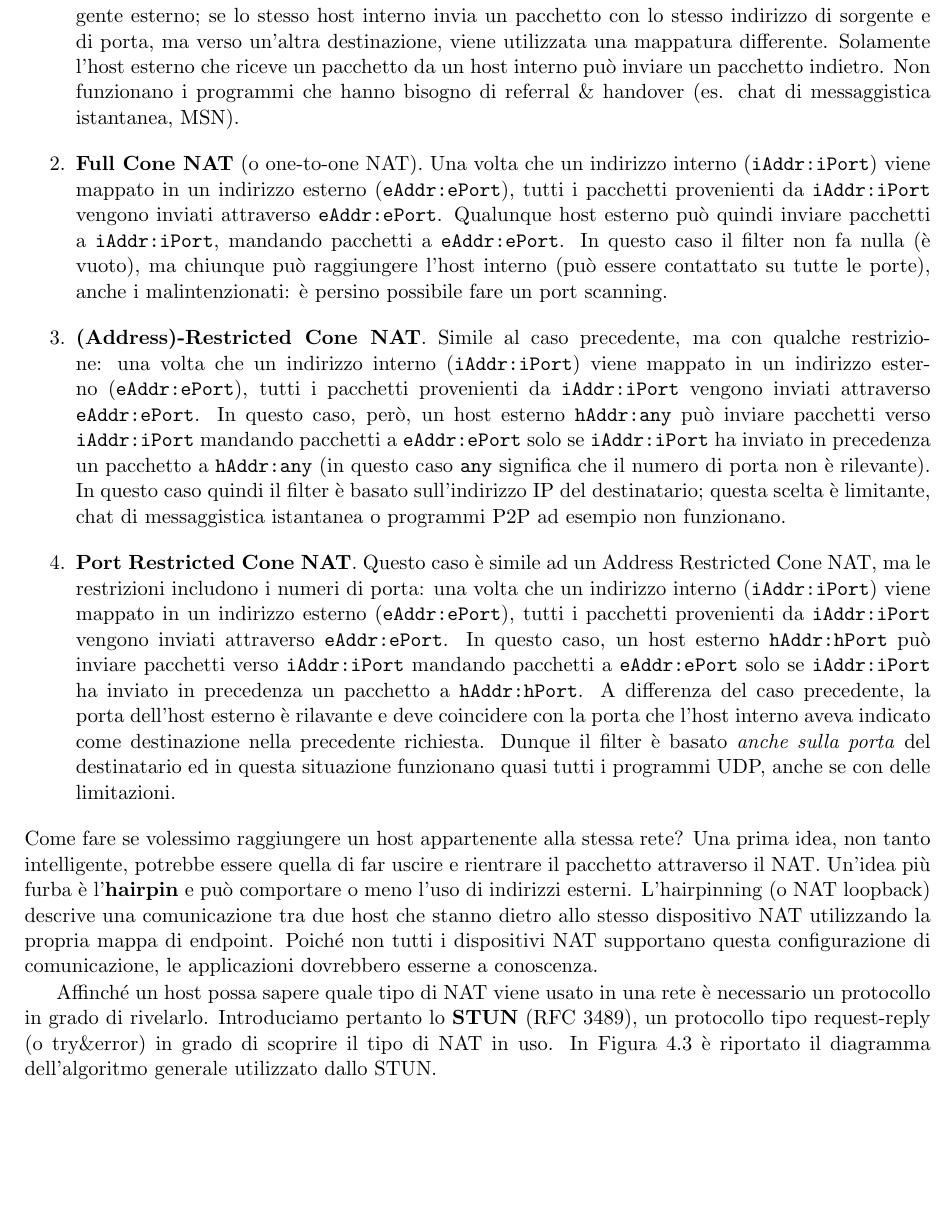
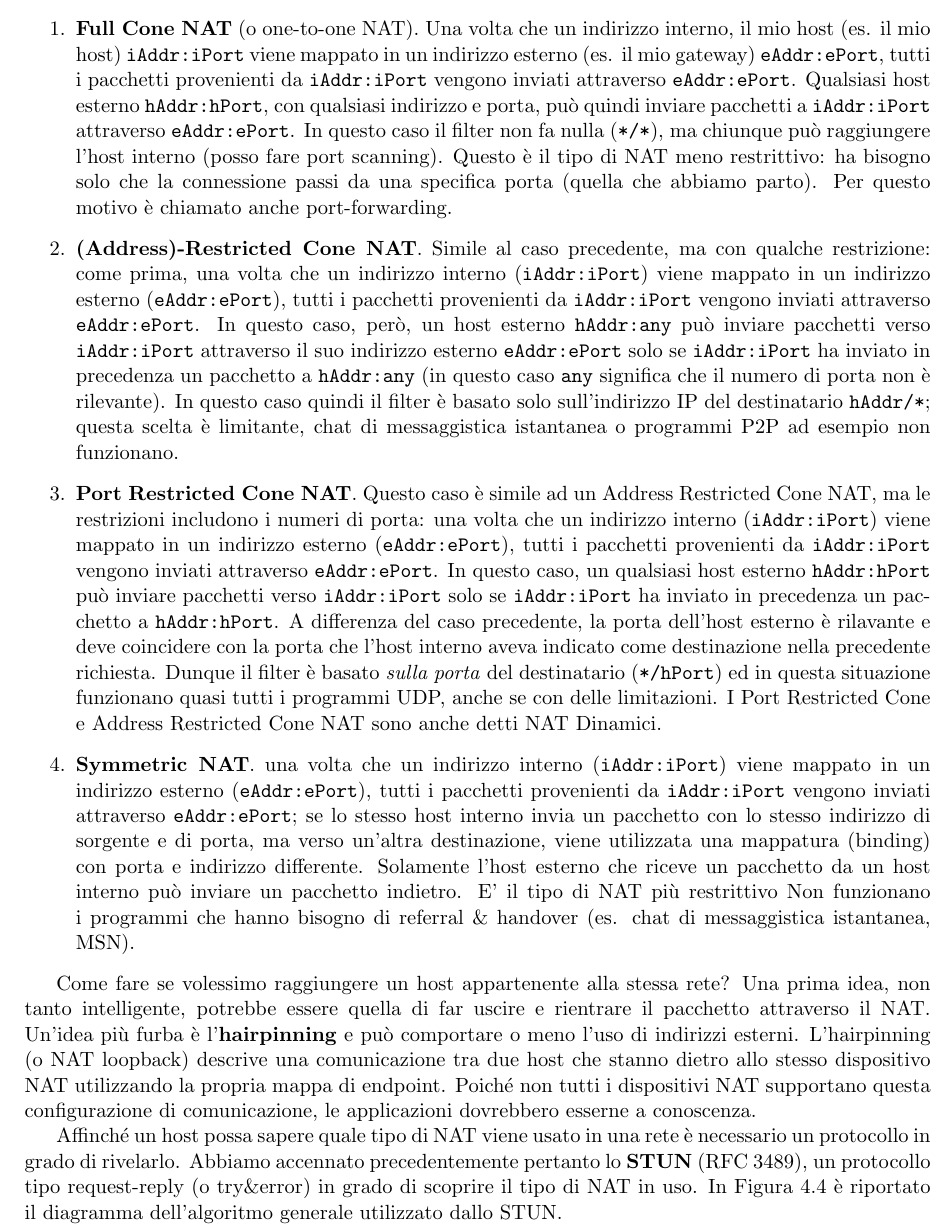
Before and after one commit to iltruma/Security-and-Network-Management-Notes, a LaTeX thesis (Security&NetworkManagement.tex, which reads files/chapter4.tex): part of page 42 of 105 before the commit and part of page 42 of 106 after it, cut so that both start at the same text, the shorter picture padded with empty space. Compiled offline with pdfLaTeX.

Commit message:
fix NAT and STUN

```diff
--- a/files/chapter4.tex
+++ b/files/chapter4.tex
@@ -62,14 +62,14 @@ Nel TCP il NAT ha di solito un comportamento simmetrico, ossia binding e filter
 
 Tuttavia, quello che va bene per TCP non è detto che vada bene per UDP. In TCP infatti, come già detto, uno stream è definito da una quintupla ed il demultiplexing è effettuato dal kernel e definito a livello di TCP. Nell'UDP, invece, il demultiplexing viene effettuato a livello \textit{applicativo} e inoltre una singola applicazione può usare una sola socket in uscita per due stream diversi con destinatari diversi (il TCP non lo permette). Applicare NAT e filter a UDP è dunque difficile perché dovremmo sapere in anticipo cosa fa l'applicazione; idealmente questa gestione dovrebbe essere inclusa direttamente nelle applicazioni, ma la maggior parte delle software house non producono applicazioni basate su UDP di tipo \textit{NAT oriented}. Serve dunque un diverso comportamento del NAT nel caso di UDP.
 
-Il comportamento del NAT per l'UDP è gestito in base a come viene eseguito il filter; in base a come si comporta il NAT alcuni applicativi possono o meno funzionare, in parte o del tutto. Il funzionamento è definito nel protocollo STUN (Session Traversal Utilities for NAT), un protocollo di Nat Traversal inizialmente sviluppato per UDP e successivamente ampliato anche a connessioni TCP. Esistono quattro diversi comportamenti:
+\newpage
+Il comportamento del NAT per l'UDP è gestito in base a come viene eseguito il filter; in base a come si comporta il NAT alcuni applicativi possono o meno funzionare, in parte o del tutto. I diversi tipi di NAT sono definiti nel protocollo STUN (Session Traversal Utilities for NAT), un protocollo di NAT Traversal inizialmente sviluppato per UDP e successivamente ampliato anche a connessioni TCP. Esistono quattro diversi comportamenti:
 \begin{enumerate}
-	\item \textbf{Symmetric NAT}. Ogni richiesta proveniente da stesso indirizzo IP/porta e diretta ad uno specifico indirizzo IP/porta destinazione esterno è mappata in un unico indirizzo IP/porta sorgente esterno; se lo stesso host interno invia un pacchetto con lo stesso indirizzo di sorgente e di porta, ma verso un'altra destinazione, viene utilizzata una mappatura differente. Solamente l'host esterno che riceve un pacchetto da un host interno può inviare un pacchetto indietro. Non funzionano i programmi che hanno bisogno di referral \& handover (es. chat di messaggistica istantanea, MSN).
+	\item \textbf{Full Cone NAT} (o one-to-one NAT). Una volta che un indirizzo interno, il mio host (es. il mio host) \texttt{iAddr:iPort} viene mappato in un indirizzo esterno (es. il mio gateway) \texttt{eAddr:ePort}, tutti i pacchetti provenienti da \texttt{iAddr:iPort} vengono inviati attraverso \texttt{eAddr:ePort}.  Qualsiasi host esterno \texttt{hAddr:hPort}, con qualsiasi indirizzo e porta, può quindi inviare pacchetti a \texttt{iAddr:iPort} attraverso \texttt{eAddr:ePort}.  In questo caso il filter non fa nulla (\texttt{*/*}), ma chiunque può raggiungere l'host interno (posso fare port scanning). Questo è il tipo di NAT meno restrittivo: ha bisogno solo che la connessione passi da una specifica porta (quella che abbiamo parto). Per questo motivo è chiamato anche port-forwarding.
 
-	\item \textbf{Full Cone NAT} (o one-to-one NAT). Una volta che un indirizzo interno (\texttt{iAddr:iPort}) viene mappato in un indirizzo esterno (\texttt{eAddr:ePort}), tutti i pacchetti provenienti da \texttt{iAddr:iPort} vengono inviati attraverso \texttt{eAddr:ePort}. Qualunque host esterno può quindi inviare pacchetti a \texttt{iAddr:iPort}, mandando pacchetti a \texttt{eAddr:ePort}. In questo caso il filter non fa nulla (è vuoto), ma chiunque può raggiungere l'host interno (può essere contattato su tutte le porte), anche i malintenzionati: è persino possibile fare un port scanning.
+	\item \textbf{(Address)-Restricted Cone NAT}. Simile al caso precedente, ma con qualche restrizione: come prima, una volta che un indirizzo interno (\texttt{iAddr:iPort}) viene mappato in un indirizzo esterno (\texttt{eAddr:ePort}), tutti i pacchetti provenienti da \texttt{iAddr:iPort} vengono inviati attraverso \texttt{eAddr:ePort}. In questo caso, però, un host esterno \texttt{hAddr:any} può inviare pacchetti verso \texttt{iAddr:iPort} attraverso il suo indirizzo esterno \texttt{eAddr:ePort} solo se \texttt{iAddr:iPort} ha inviato in precedenza un pacchetto a \texttt{hAddr:any} (in questo caso \texttt{any} significa che il numero di porta non è rilevante). In questo caso quindi il filter è basato solo sull'indirizzo IP del destinatario \texttt{hAddr/*}; questa scelta è limitante, chat di messaggistica istantanea o programmi P2P ad esempio non funzionano.
 
-	\item \textbf{(Address)-Restricted Cone NAT}. Simile al caso precedente, ma con qualche restrizione: una volta che un indirizzo interno (\texttt{iAddr:iPort}) viene mappato in un indirizzo esterno (\texttt{eAddr:ePort}), tutti i pacchetti provenienti da \texttt{iAddr:iPort} vengono inviati attraverso \texttt{eAddr:ePort}. In questo caso, però, un host esterno \texttt{hAddr:any} può inviare pacchetti verso \texttt{iAddr:iPort} mandando pacchetti a \texttt{eAddr:ePort} solo se \texttt{iAddr:iPort} ha inviato in precedenza un pacchetto a \texttt{hAddr:any} (in questo caso \texttt{any} significa che il numero di porta non è rilevante). In questo caso quindi il filter è basato sull'indirizzo IP del destinatario; questa scelta è limitante, chat di messaggistica istantanea o programmi P2P ad esempio non funzionano.
+	\item \textbf{Port Restricted Cone NAT}. Questo caso è simile ad un Address Restricted Cone NAT, ma le restrizioni includono i numeri di porta: una volta che un indirizzo interno (\texttt{iAddr:iPort}) viene mappato in un indirizzo esterno (\texttt{eAddr:ePort}), tutti i pacchetti provenienti da \texttt{iAddr:iPort} vengono inviati attraverso \texttt{eAddr:ePort}. In questo caso, un qualsiasi host esterno \texttt{hAddr:hPort} può inviare pacchetti verso \texttt{iAddr:iPort} solo se \texttt{iAddr:iPort} ha inviato in precedenza un pacchetto a \texttt{hAddr:hPort}. A differenza del caso precedente, la porta dell'host esterno è rilavante e deve coincidere con la porta che l'host interno aveva indicato come destinazione nella precedente richiesta. Dunque il filter è basato \textit{sulla porta} del destinatario (\texttt{*/hPort}) ed in questa situazione funzionano quasi tutti i programmi UDP, anche se con delle limitazioni. I Port Restricted Cone e Address Restricted Cone NAT sono anche detti NAT Dinamici.
 
-	\item \textbf{Port Restricted Cone NAT}. Questo caso è simile ad un Address Restricted Cone NAT, ma le restrizioni includono i numeri di porta: una volta che un indirizzo interno (\texttt{iAddr:iPort}) viene mappato in un indirizzo esterno (\texttt{eAddr:ePort}), tutti i pacchetti provenienti da \texttt{iAddr:iPort} vengono inviati attraverso \texttt{eAddr:ePort}. In questo caso, un host esterno \texttt{hAddr:hPort} può inviare pacchetti verso \texttt{iAddr:iPort} mandando pacchetti a \texttt{eAddr:ePort} solo se \texttt{iAddr:iPort} ha inviato in precedenza un pacchetto a \texttt{hAddr:hPort}.  A differenza del caso precedente, la porta dell'host esterno è rilavante e deve coincidere con la porta che l'host interno aveva indicato come destinazione nella precedente richiesta. Dunque il filter è basato \textit{anche sulla porta} del destinatario ed in questa situazione funzionano quasi tutti i programmi UDP, anche se con delle limitazioni.
+	\item \textbf{Symmetric NAT}. una volta che un indirizzo interno (\texttt{iAddr:iPort}) viene mappato in un indirizzo esterno (\texttt{eAddr:ePort}), tutti i pacchetti provenienti da \texttt{iAddr:iPort} vengono inviati attraverso \texttt{eAddr:ePort}; se lo stesso host interno invia un pacchetto con lo stesso indirizzo di sorgente e di porta, ma verso un'altra destinazione, viene utilizzata una mappatura (binding) con porta e indirizzo differente. Solamente l'host esterno che riceve un pacchetto da un host interno può inviare un pacchetto indietro. E' il tipo di NAT più restrittivo Non funzionano i programmi che hanno bisogno di referral \& handover (es. chat di messaggistica istantanea, MSN).
 \end{enumerate}
-Come fare se volessimo raggiungere un host appartenente alla stessa rete? Una prima idea, non tanto intelligente, potrebbe essere quella di far uscire e rientrare il pacchetto attraverso il NAT. Un'idea più furba è l'\textbf{hairpin} e può comportare o meno l'uso di indirizzi esterni. L'hairpinning (o NAT loopback) descrive una comunicazione tra due host che stanno dietro allo stesso dispositivo NAT utilizzando la propria mappa di endpoint. Poiché non tutti i dispositivi NAT supportano questa configurazione di comunicazione, le applicazioni dovrebbero esserne a conoscenza.
@@ -76,3 +80,7 @@ Come fare se volessimo raggiungere un host appartenente alla stessa rete? Una pr
+	\label{img:NAT_Types}
+\end{figure}
+
+Come fare se volessimo raggiungere un host appartenente alla stessa rete? Una prima idea, non tanto intelligente, potrebbe essere quella di far uscire e rientrare il pacchetto attraverso il NAT. Un'idea più furba è l'\textbf{hairpinning} e può comportare o meno l'uso di indirizzi esterni. L'hairpinning (o NAT loopback) descrive una comunicazione tra due host che stanno dietro allo stesso dispositivo NAT utilizzando la propria mappa di endpoint. Poiché non tutti i dispositivi NAT supportano questa configurazione di comunicazione, le applicazioni dovrebbero esserne a conoscenza.
 \begin{figure}[htbp]
 	\centering
 	\includegraphics[scale = 0.4]{images/STUN}
@@ -80,5 +88,5 @@ Come fare se volessimo raggiungere un host appartenente alla stessa rete? Una pr
 	\label{img:STUN}
 \end{figure}
 
-Affinché un host possa sapere quale tipo di NAT viene usato in una rete è necessario un protocollo in grado di rivelarlo. Introduciamo pertanto lo \textbf{STUN} (RFC 3489), un protocollo tipo request-reply (o try\&error) in grado di scoprire il tipo di NAT in uso. In Figura \ref{img:STUN} è riportato il diagramma dell'algoritmo generale utilizzato dallo STUN.
+Affinché un host possa sapere quale tipo di NAT viene usato in una rete è necessario un protocollo in grado di rivelarlo. Abbiamo accennato precedentemente pertanto lo \textbf{STUN} (RFC 3489), un protocollo tipo request-reply (o try\&error) in grado di scoprire il tipo di NAT in uso. In Figura \ref{img:STUN} è riportato il diagramma dell'algoritmo generale utilizzato dallo STUN.
 
```
Also changed, not shown: images/nat_types.png (added), files/chapter4.tex (9 more changed lines).
